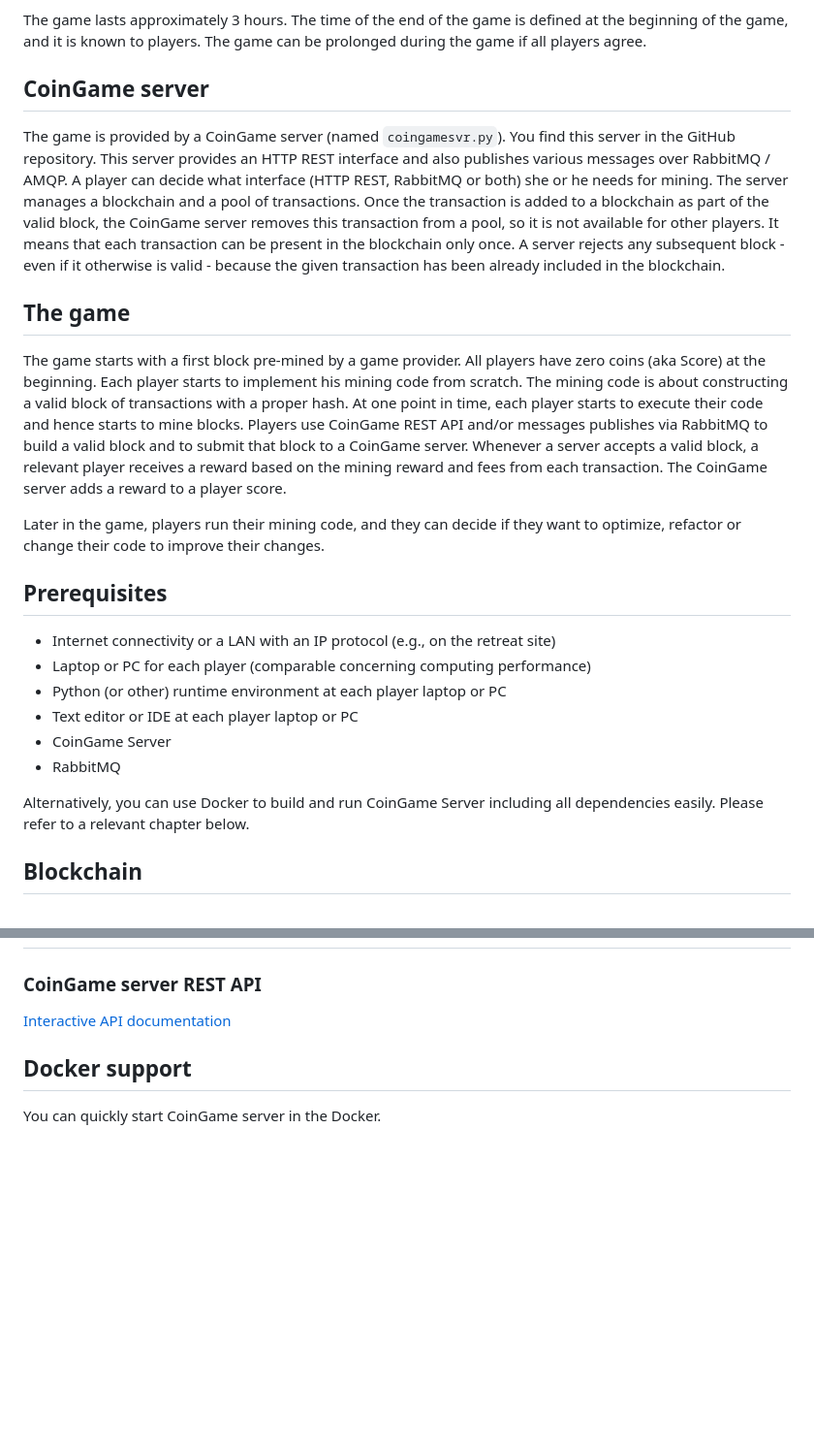
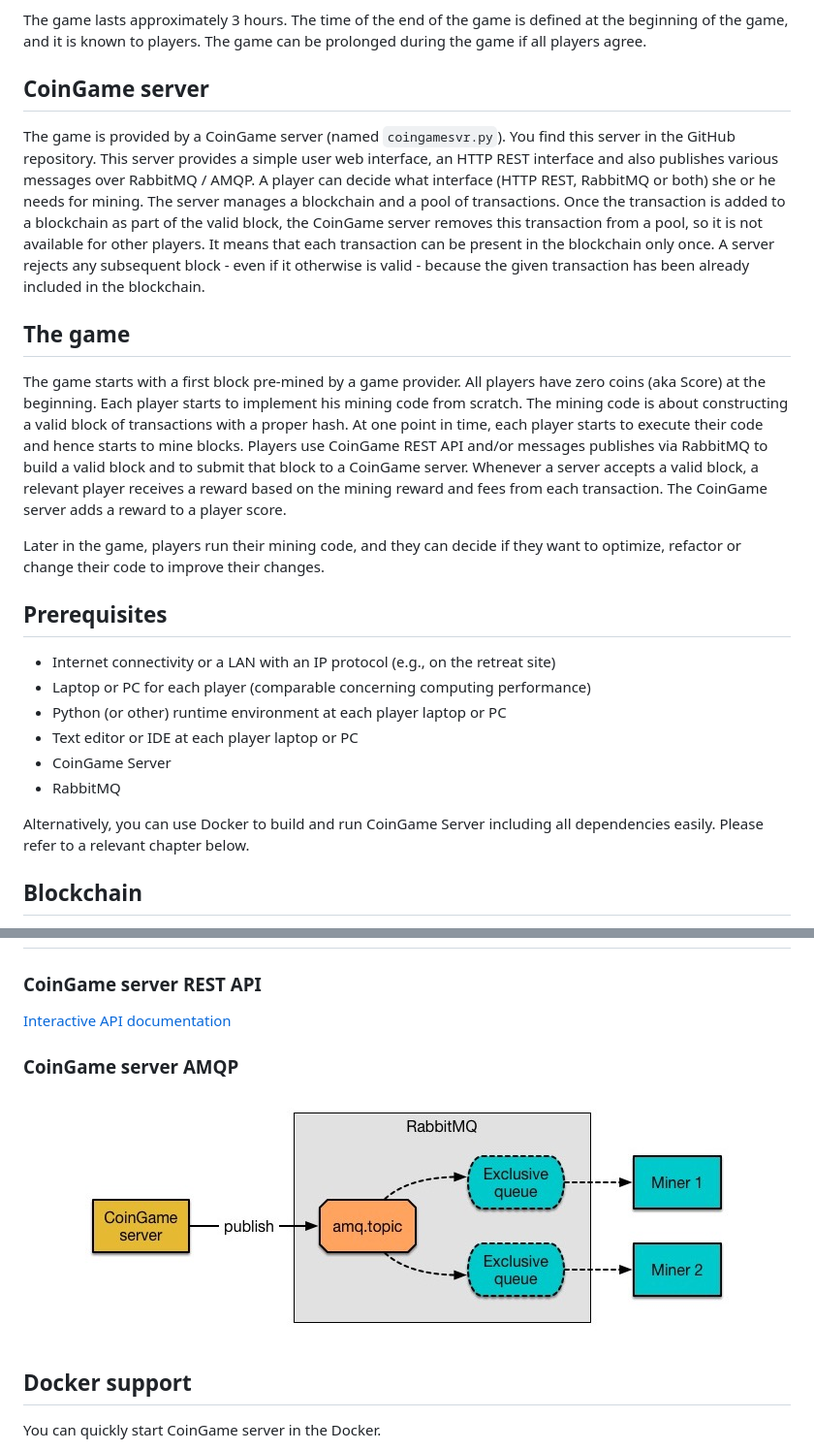
Before and after one commit to TeskaLabs/coingame, a Markdown page: README.md, 2 parts joined by grey strips. Shown: that part at 97% size. Rendered like a GitHub page; pictures changed too: docs/amqp.jpg (added); blank space fills up the shorter version.

Commit message:
Add a documentation of AMQP.

```diff
--- a/README.md
+++ b/README.md
@@ -25,16 +25,18 @@ The game lasts approximately 3 hours.
 The time of the end of the game is defined at the beginning of the game, and it is known to players.
 The game can be prolonged during the game if all players agree.
 
+
 ## CoinGame server
 
 The game is provided by a CoinGame server (named `coingamesvr.py`).
 You find this server in the GitHub repository.
-This server provides an HTTP REST interface and also publishes various messages over RabbitMQ / AMQP.
+This server provides a simple user web interface, an HTTP REST interface and also publishes various messages over RabbitMQ / AMQP.
 A player can decide what interface (HTTP REST, RabbitMQ or both) she or he needs for mining.
 The server manages a blockchain and a pool of transactions.
 Once the transaction is added to a blockchain as part of the valid block, the CoinGame server removes this transaction from a pool, so it is not available for other players.
 It means that each transaction can be present in the blockchain only once.
 A server rejects any subsequent block - even if it otherwise is valid - because the given transaction has been already included in the blockchain.
+
 
 ## The game
 
@@ -49,6 +51,7 @@ The CoinGame server adds a reward to a player score.
 
 Later in the game, players run their mining code, and they can decide if they want to optimize, refactor or change their code to improve their changes.
 
+
 ## Prerequisites
 
  * Internet connectivity or a LAN with an IP protocol (e.g., on the retreat site)
@@ -61,6 +64,7 @@ Later in the game, players run their mining code, and they can decide if they wa
 Alternatively, you can use Docker to build and run CoinGame Server including all dependencies easily.
 Please refer to a relevant chapter below.
 
+
 ## Blockchain
 
 The blockchain is a [YAML](http://yaml.org/spec/1.2/spec.html) file, that consist of the series of two documents: a block and a hash.
@@ -147,6 +154,10 @@ A reasonable value of the difficulty for a game is between 20 and 28.
 
 [Interactive API documentation](https://documenter.getpostman.com/view/2573275/RWaPsm5D)
 
+### CoinGame server AMQP
+
+![A scheme of the AMQP messaging](https://raw.githubusercontent.com/TeskaLabs/coingame/master/docs/amqp.jpg)
+
 
 ## Docker support
 
```
Also changed, not shown: other parts of README.md (+3 -0 lines), 1 other file.
